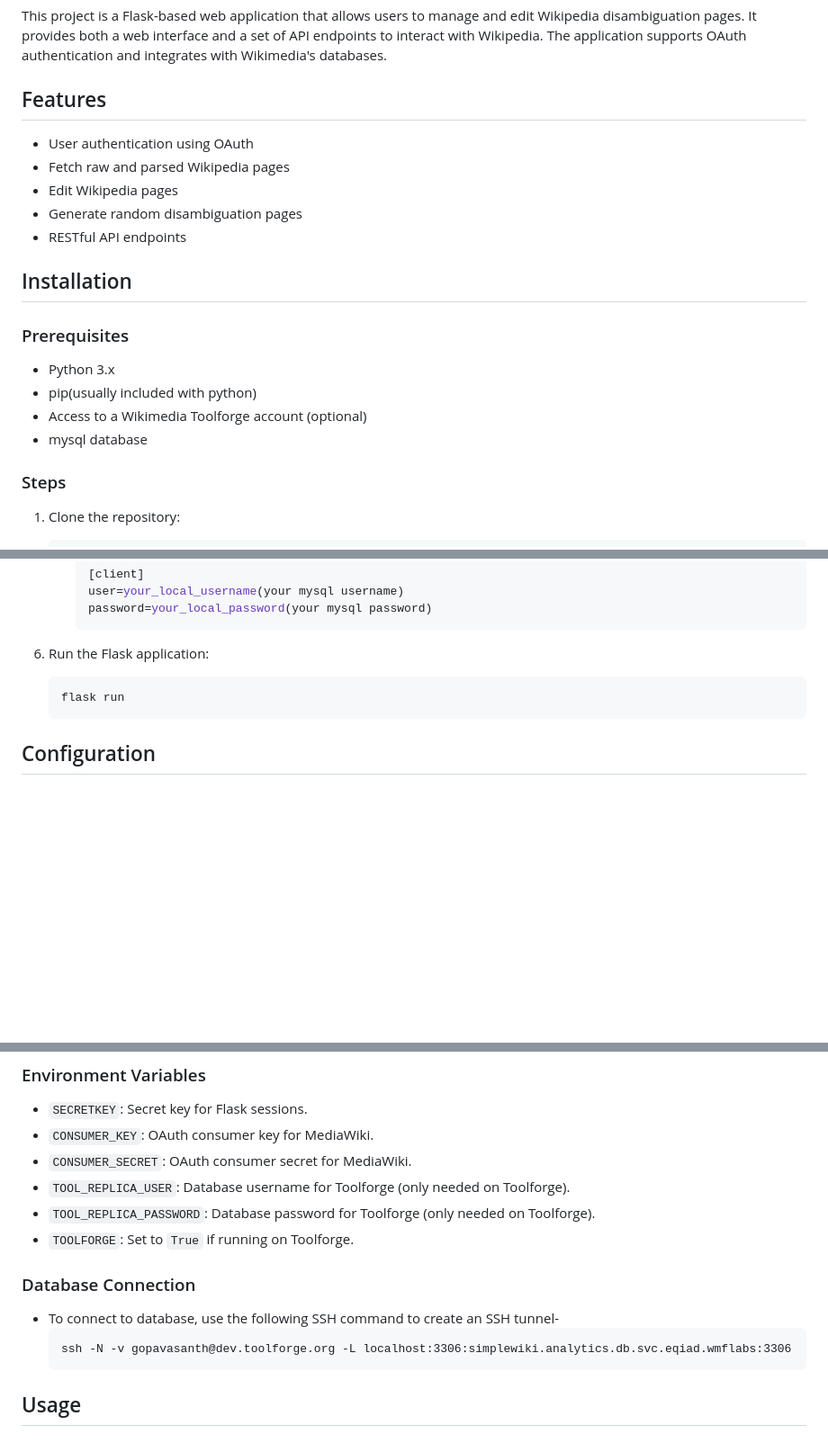
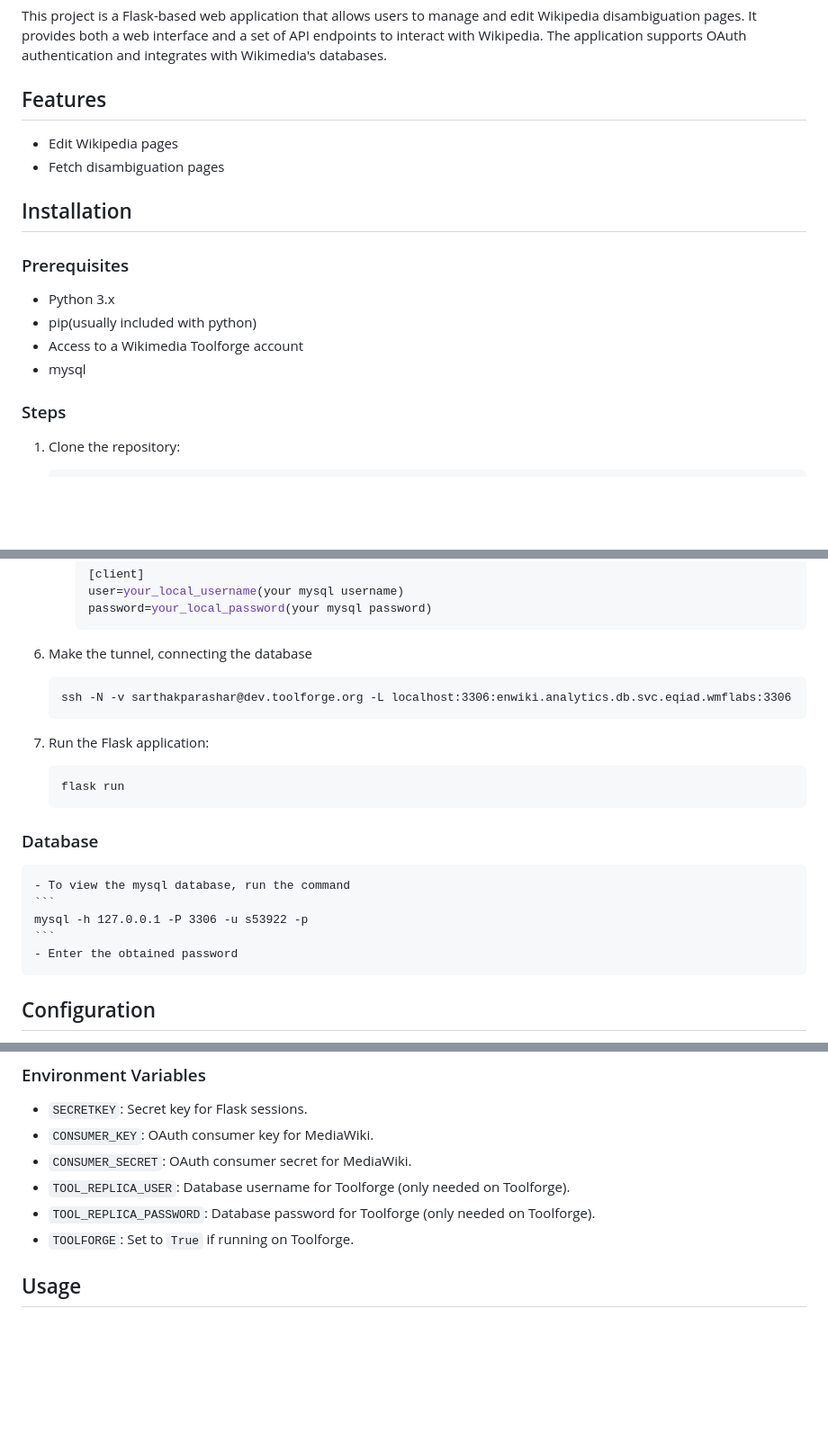
Before and after one commit to sohomdatta1/dabfix, a Markdown page: README.md, 3 parts joined by grey strips. Shown: that part at 90% size. Drawn GitHub-style; blank space fills up the shorter version.

````diff
--- a/README.md
+++ b/README.md
@@ -7,11 +7,8 @@ This project is a Flask-based web application that allows users to manage and ed
 
 ## Features
 
-- User authentication using OAuth
-- Fetch raw and parsed Wikipedia pages
 - Edit Wikipedia pages
-- Generate random disambiguation pages
-- RESTful API endpoints
+- Fetch disambiguation pages
 
 ## Installation
 
@@ -19,8 +16,8 @@ This project is a Flask-based web application that allows users to manage and ed
 
 - Python 3.x
 - pip(usually included with python)
-- Access to a Wikimedia Toolforge account (optional)
-- mysql database
+- Access to a Wikimedia Toolforge account
+- mysql
 
 ### Steps
 
@@ -60,10 +57,22 @@ This project is a Flask-based web application that allows users to manage and ed
       password=your_local_password(your mysql password)
       ```
 
-6. Run the Flask application:
+6. Make the tunnel, connecting the database
+    ```
+    ssh -N -v sarthakparashar@dev.toolforge.org -L localhost:3306:enwiki.analytics.db.svc.eqiad.wmflabs:3306
+    ```
+
+7. Run the Flask application:
     ```sh
     flask run
     ```
+### Database
+    - To view the mysql database, run the command
+    ```
+    mysql -h 127.0.0.1 -P 3306 -u s53922 -p
+    ```
+    - Enter the obtained password
+
 
 ## Configuration
 
@@ -77,12 +86,6 @@ The application uses environment variables to manage configuration settings. Ens
 - `TOOL_REPLICA_USER`: Database username for Toolforge (only needed on Toolforge).
 - `TOOL_REPLICA_PASSWORD`: Database password for Toolforge (only needed on Toolforge).
 - `TOOLFORGE`: Set to `True` if running on Toolforge.
-
-### Database Connection
-- To connect to database, use the following SSH command to create an SSH tunnel-
-  ```
-  ssh -N -v gopavasanth@dev.toolforge.org -L localhost:3306:simplewiki.analytics.db.svc.eqiad.wmflabs:3306
-  ```
 
 ## Usage
 
````
